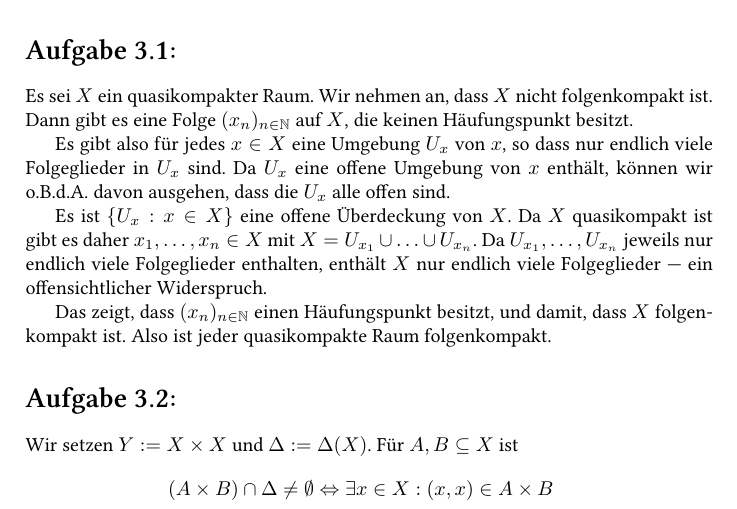
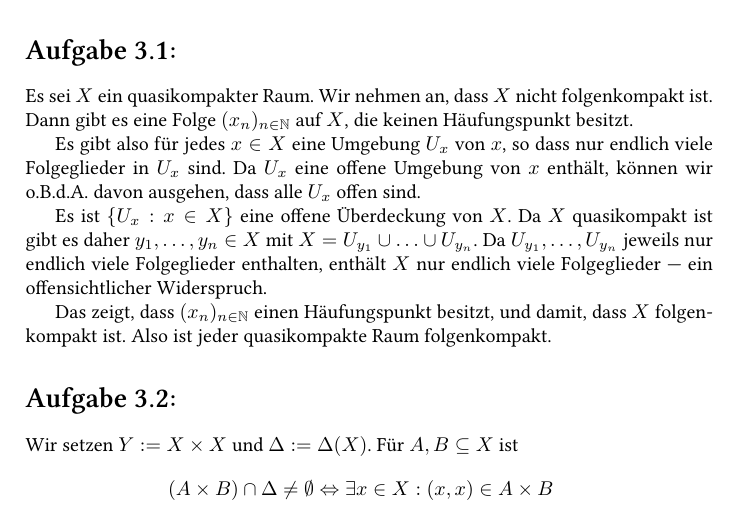
Before and after one commit to cionx/GeoTopo-Abgaben, a LaTeX document (Blatt 3/GeoTopo 3.tex): part of page 1 of 7, cut so that both start at the same text. Compiled offline with XeLaTeX.

Commit message:
Blatt 3: Aufgabe 1 probegelesen.
Inbesondere die Doppelbelegung der Ausdrücke x_n korrigiert.

```diff
--- a/Blatt 3/GeoTopo 3.tex
+++ b/Blatt 3/GeoTopo 3.tex
@@ -25,9 +25,9 @@
 \section{}
 Es sei $X$ ein quasikompakter Raum. Wir nehmen an, dass $X$ nicht folgenkompakt ist. Dann gibt es eine Folge $(x_n)_{n \in \N}$ auf $X$, die keinen Häufungspunkt besitzt.
 
-Es gibt also für jedes $x \in X$ eine Umgebung $U_x$ von $x$, so dass nur endlich viele Folgeglieder in $U_x$ sind. Da $U_x$ eine offene Umgebung von $x$ enthält, können wir o.B.d.A. davon ausgehen, dass die $U_x$ alle offen sind.
+Es gibt also für jedes $x \in X$ eine Umgebung $U_x$ von $x$, so dass nur endlich viele Folgeglieder in $U_x$ sind. Da $U_x$ eine offene Umgebung von $x$ enthält, können wir o.B.d.A. davon ausgehen, dass alle $U_x$ offen sind.
 
-Es ist $\{U_x : x \in X\}$ eine offene Überdeckung von $X$. Da $X$ quasikompakt ist gibt es daher $x_1, \ldots, x_n \in X$ mit $X = U_{x_1} \cup \ldots \cup U_{x_n}$. Da $U_{x_1}, \ldots, U_{x_n}$ jeweils nur endlich viele Folgeglieder enthalten, enthält $X$ nur endlich viele Folgeglieder — ein offensichtlicher Widerspruch.
+Es ist $\{U_x : x \in X\}$ eine offene Überdeckung von $X$. Da $X$ quasikompakt ist gibt es daher $y_1, \ldots, y_n \in X$ mit $X = U_{y_1} \cup \ldots \cup U_{y_n}$. Da $U_{y_1}, \ldots, U_{y_n}$ jeweils nur endlich viele Folgeglieder enthalten, enthält $X$ nur endlich viele Folgeglieder — ein offensichtlicher Widerspruch.
 
 Das zeigt, dass $(x_n)_{n \in \N}$ einen Häufungspunkt besitzt, und damit, dass $X$ folgenkompakt ist. Also ist jeder quasikompakte Raum folgenkompakt.
 
```
Also changed, not shown: Blatt 3/GeoTopo 3.pdf.
